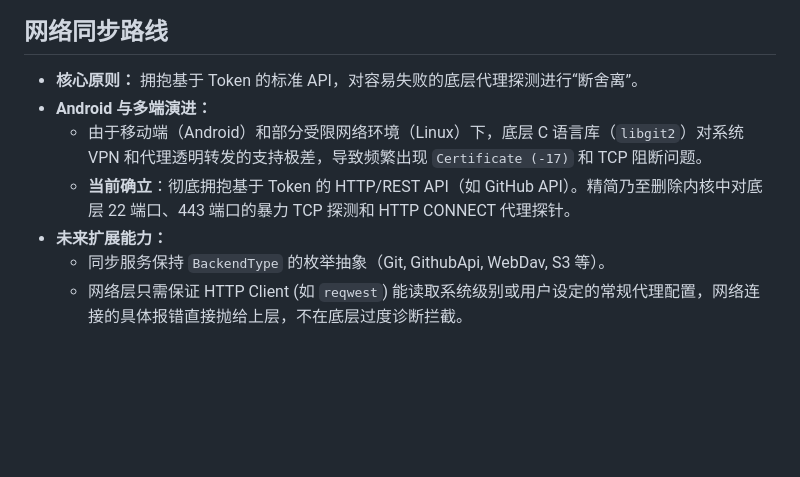
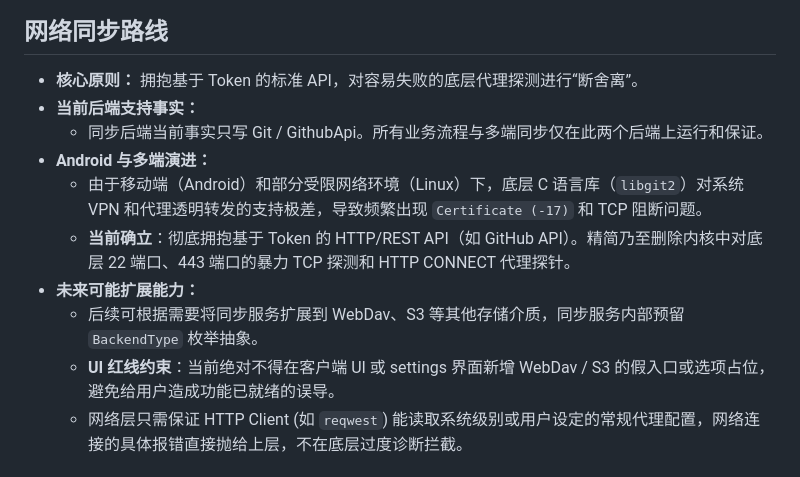
Before and after one commit to Xiwei753/xiezuoruanjian, a Markdown page: docs/TECHNICAL_ROUTE.md, the part around the change. GitHub-like rendering; blank space fills up the shorter version.

```diff
--- a/docs/TECHNICAL_ROUTE.md
+++ b/docs/TECHNICAL_ROUTE.md
@@ -100,11 +100,14 @@ Supersedes: apps/android/TECHNICAL_ROUTE.md, apps/desktop/TECHNICAL_ROUTE.md, co
 
 ## 网络同步路线
 - **核心原则：** 拥抱基于 Token 的标准 API，对容易失败的底层代理探测进行“断舍离”。
+- **当前后端支持事实：**
+  - 同步后端当前事实只写 Git / GithubApi。所有业务流程与多端同步仅在此两个后端上运行和保证。
 - **Android 与多端演进：**
   - 由于移动端（Android）和部分受限网络环境（Linux）下，底层 C 语言库（`libgit2`）对系统 VPN 和代理透明转发的支持极差，导致频繁出现 `Certificate (-17)` 和 TCP 阻断问题。
   - **当前确立**：彻底拥抱基于 Token 的 HTTP/REST API（如 GitHub API）。精简乃至删除内核中对底层 22 端口、443 端口的暴力 TCP 探测和 HTTP CONNECT 代理探针。
-- **未来扩展能力：**
-  - 同步服务保持 `BackendType` 的枚举抽象（Git, GithubApi, WebDav, S3 等）。
+- **未来可能扩展能力：**
+  - 后续可根据需要将同步服务扩展到 WebDav、S3 等其他存储介质，同步服务内部预留 `BackendType` 枚举抽象。
+  - **UI 红线约束**：当前绝对不得在客户端 UI 或 settings 界面新增 WebDav / S3 的假入口或选项占位，避免给用户造成功能已就绪的误导。
   - 网络层只需保证 HTTP Client (如 `reqwest`) 能读取系统级别或用户设定的常规代理配置，网络连接的具体报错直接抛给上层，不在底层过度诊断拦截。
 
 ## AI 智能体旁路路线 (AI Agent Bypass)
```
Also changed, not shown: AGENTS.md (+4 -12 lines), docs/editor_engine_route.md (+5 -3 lines).
